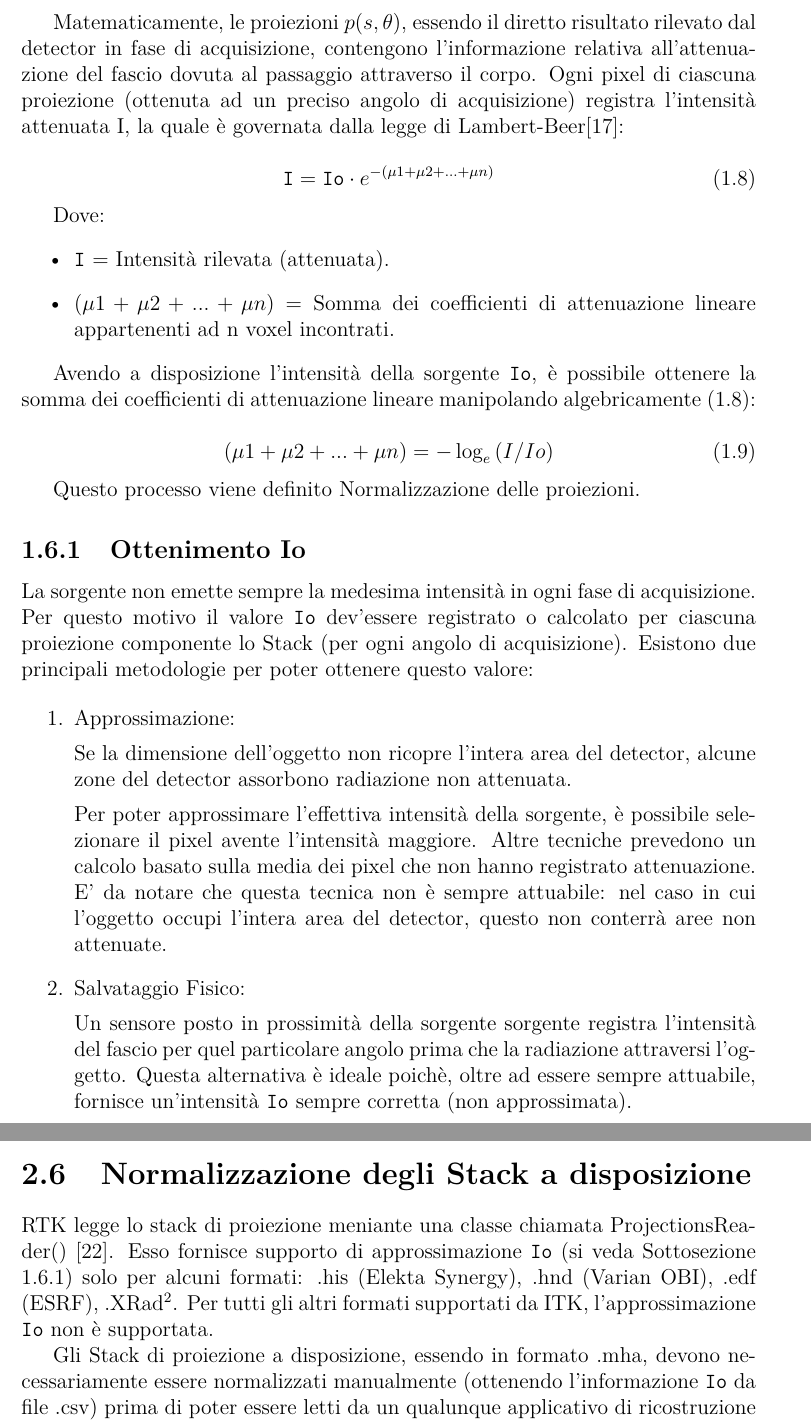
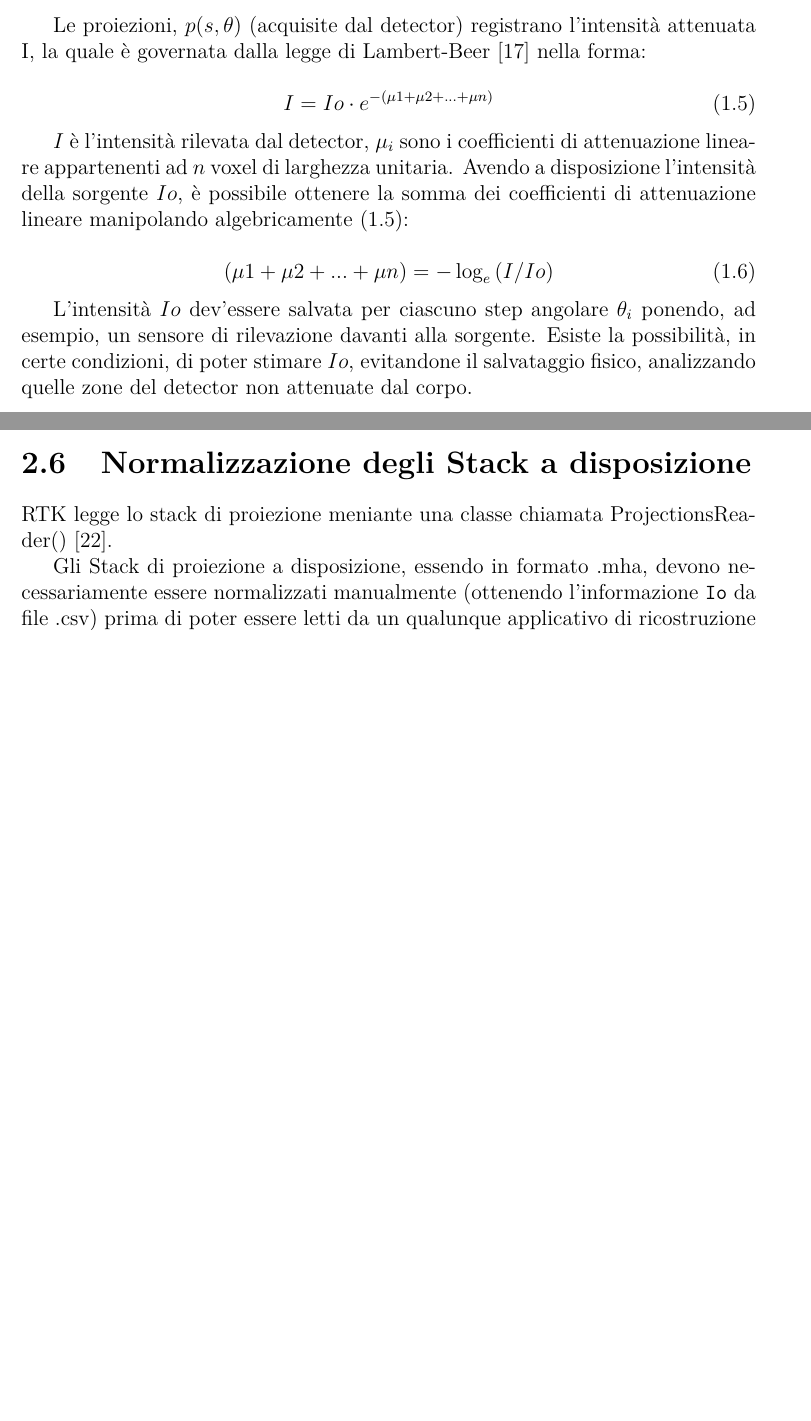
Before and after one commit to dannylessio/bachelor_thesis, a LaTeX thesis (main.tex): two parts of pages 19 and 27 of 35 before the commit and two parts of pages 14 and 27 of 35 after it, joined at a grey line, cut at the place of the change, the shorter picture padded with empty space. Compiled offline with pdfLaTeX.

Commit message:
1.5.2 completed

```diff
--- a/main.tex
+++ b/main.tex
@@ -308,3 +314,19 @@
+                        \label{fig:skull-phantom}
+                    \end{figure}
+
+                    Le proiezioni, $p(s,\theta)$ (acquisite dal detector) registrano l'intensità attenuata I, la quale è governata dalla legge di Lambert-Beer \cite{lambert-beer} nella forma:
+
+                    \begin{equation} \label{eq:lambert-beer}
+                        I = Io \cdot e^{- (\mu1 + \mu2 + ...  + \mu n)}
+                    \end{equation}
+
+                    $I$ è l'intensità rilevata dal detector, $\mu_i$ sono i coefficienti di attenuazione lineare appartenenti ad $n$ voxel di larghezza unitaria. Avendo a disposizione l'intensità della sorgente $Io$, è possibile ottenere la somma dei coefficienti di attenuazione lineare manipolando algebricamente (\ref{eq:lambert-beer}):
+
+                    \begin{equation} \label{eq:normalization}
+                        (\mu1 + \mu2 + ... + \mu n) = - \log_e{(I/Io)}
+                    \end{equation}
+
+                    L'intensità $Io$ dev'essere salvata per ciascuno step angolare $\theta_i$ ponendo, ad esempio, un sensore di rilevazione davanti alla sorgente. Esiste la possibilità, in certe condizioni, di poter stimare $Io$, evitandone il salvataggio fisico, analizzando quelle zone del detector non attenuate dal corpo.
 
             \subsection{Retroproiezione}
                 \par
@@ -434,49 +445,3 @@ Rotation = 1 0 0 0 1 0 0 0 1
-                    \label{fig:skull-phantom}
-                \end{figure}
-
-                Matematicamente, le proiezioni $p(s,\theta)$, essendo il diretto risultato rilevato dal detector in fase di acquisizione, contengono l'informazione relativa all'attenuazione del fascio dovuta al passaggio attraverso il corpo. Ogni pixel di ciascuna proiezione (ottenuta ad un preciso angolo di acquisizione) registra l'intensità attenuata I, la quale è governata dalla legge di Lambert-Beer\cite{lambert-beer}:
-
-                    \begin{equation} \label{eq:lambert}
-                        \texttt{I} = \texttt{Io} \cdot e^{- (\mu1 + \mu2 + ...  + \mu n)}
-                    \end{equation}
-
-                    Dove:
-                    \begin{itemize}
-                      \item \texttt{I} = Intensità rilevata (attenuata).
-                      \item \texttt{$ (\mu1 + \mu2 + ... + \mu n) $} = Somma dei coefficienti di attenuazione lineare appartenenti ad n voxel incontrati.
-                    \end{itemize}
-
-                \par
-                    Avendo a disposizione l'intensità della sorgente \texttt{Io}, è possibile ottenere la somma dei coefficienti di attenuazione lineare manipolando algebricamente (\ref{eq:lambert}):
-
-                    \begin{equation} \label{eq:normalization}
-                        (\mu1 + \mu2 + ... + \mu n) = - \log_e{(I/Io)}
-                    \end{equation}
-
-                    Questo processo viene definito Normalizzazione delle proiezioni.
-
-            \subsection{Ottenimento Io}
-                \label{sub:io}
-                \par
-                    La sorgente non emette sempre la medesima intensità in ogni fase di acquisizione. Per questo motivo il valore \texttt{Io} dev'essere registrato o calcolato per ciascuna proiezione componente lo Stack (per ogni angolo di acquisizione).
-                    Esistono due principali metodologie per poter ottenere questo valore:
-
-                    \begin{enumerate}
-                        \item Approssimazione:
-                            \par
-                                Se la dimensione dell'oggetto non ricopre l'intera area del detector, alcune zone del detector assorbono radiazione non attenuata.
-
-                                Per poter approssimare l'effettiva intensità della sorgente, è possibile selezionare il pixel avente l'intensità maggiore. Altre tecniche prevedono un calcolo basato sulla media dei pixel che non hanno registrato attenuazione.
-                                E' da notare che questa tecnica non è sempre attuabile: nel caso in cui l'oggetto occupi l'intera area del detector, questo non conterrà aree non attenuate.
-
-                        \item Salvataggio Fisico:
-                            \par
-                                Un sensore posto in prossimità della sorgente sorgente registra l'intensità del fascio per quel particolare angolo prima che la radiazione attraversi l'oggetto. Questa alternativa è ideale poichè, oltre ad essere sempre attuabile, fornisce un'intensità \texttt{Io} sempre corretta (non approssimata).
-                    \end{enumerate}
-
-
-
-
 
     \chapter{Sviluppo del Progetto}
         \section{Obiettivo}
@@ -802,7 +767,7 @@ gw.Execute( geometry )
         \section{Normalizzazione degli Stack a disposizione}
             \label{sec:norm-disp}
             \par
-                RTK legge lo stack di proiezione meniante una classe chiamata ProjectionsReader() \cite{projections-reader}. Esso fornisce supporto di approssimazione \texttt{Io} (si veda Sottosezione \ref{sub:io}) solo per alcuni formati: .his (Elekta Synergy), .hnd (Varian OBI), .edf (ESRF), .XRad\footnote{Tra parentesi sono indicati gli scanner commerciali che producono Stack di proiezione aventi il formato indicato.}. Per tutti gli altri formati supportati da ITK, l'approssimazione \texttt{Io} non è supportata.
+                RTK legge lo stack di proiezione meniante una classe chiamata ProjectionsReader() \cite{projections-reader}.
             \par
                 Gli Stack di proiezione a disposizione, essendo in formato .mha, devono necessariamente essere normalizzati manualmente (ottenendo l'informazione \texttt{Io} da file .csv) prima di poter essere letti da un qualunque applicativo di ricostruzione fornito da RTK.
                 La procedura richiesta è la medesima descritta in Sezione \ref{sec:normalizzation} e si compone in queste fasi:
```
Also changed, not shown: main.tex (23 more changed lines).
